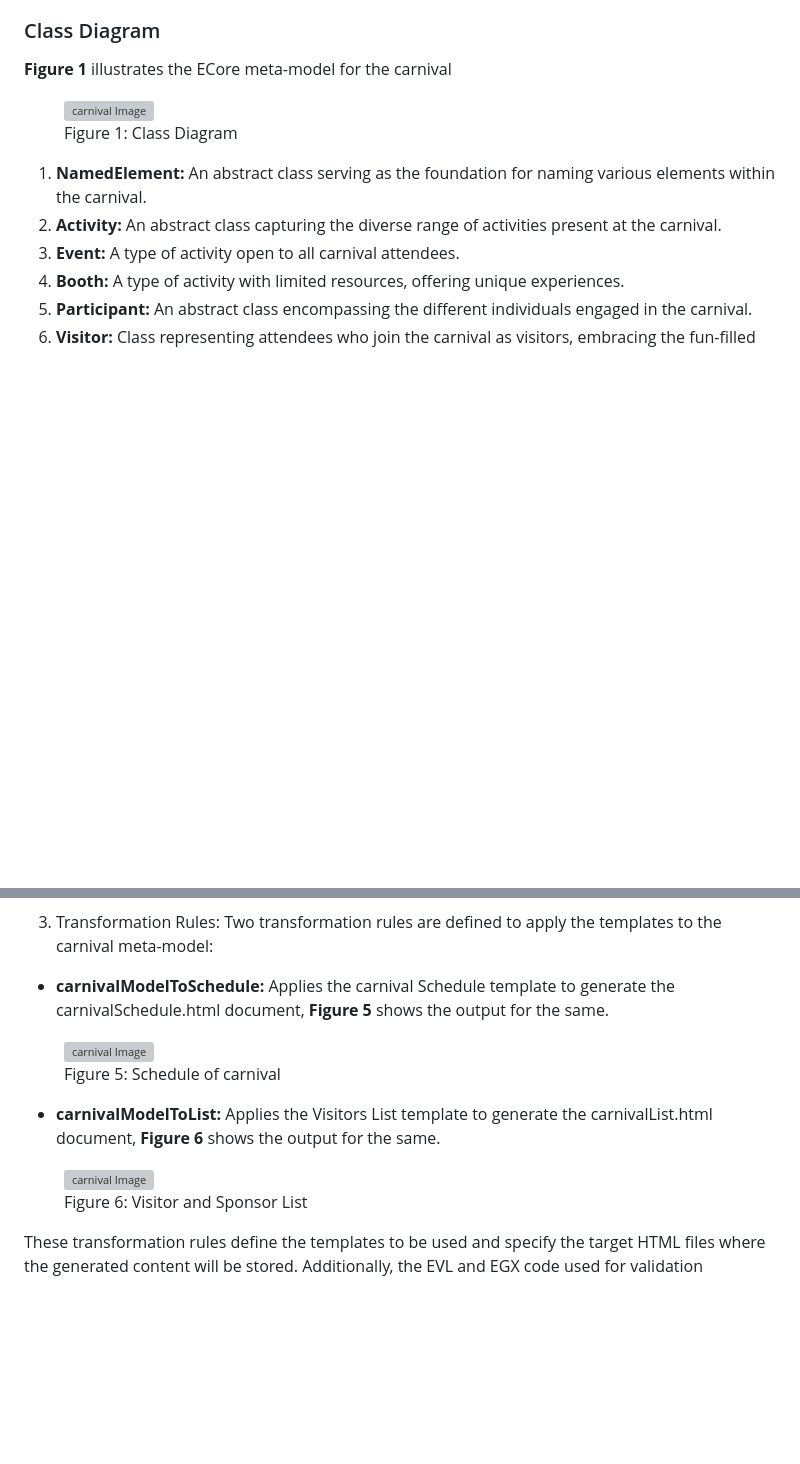
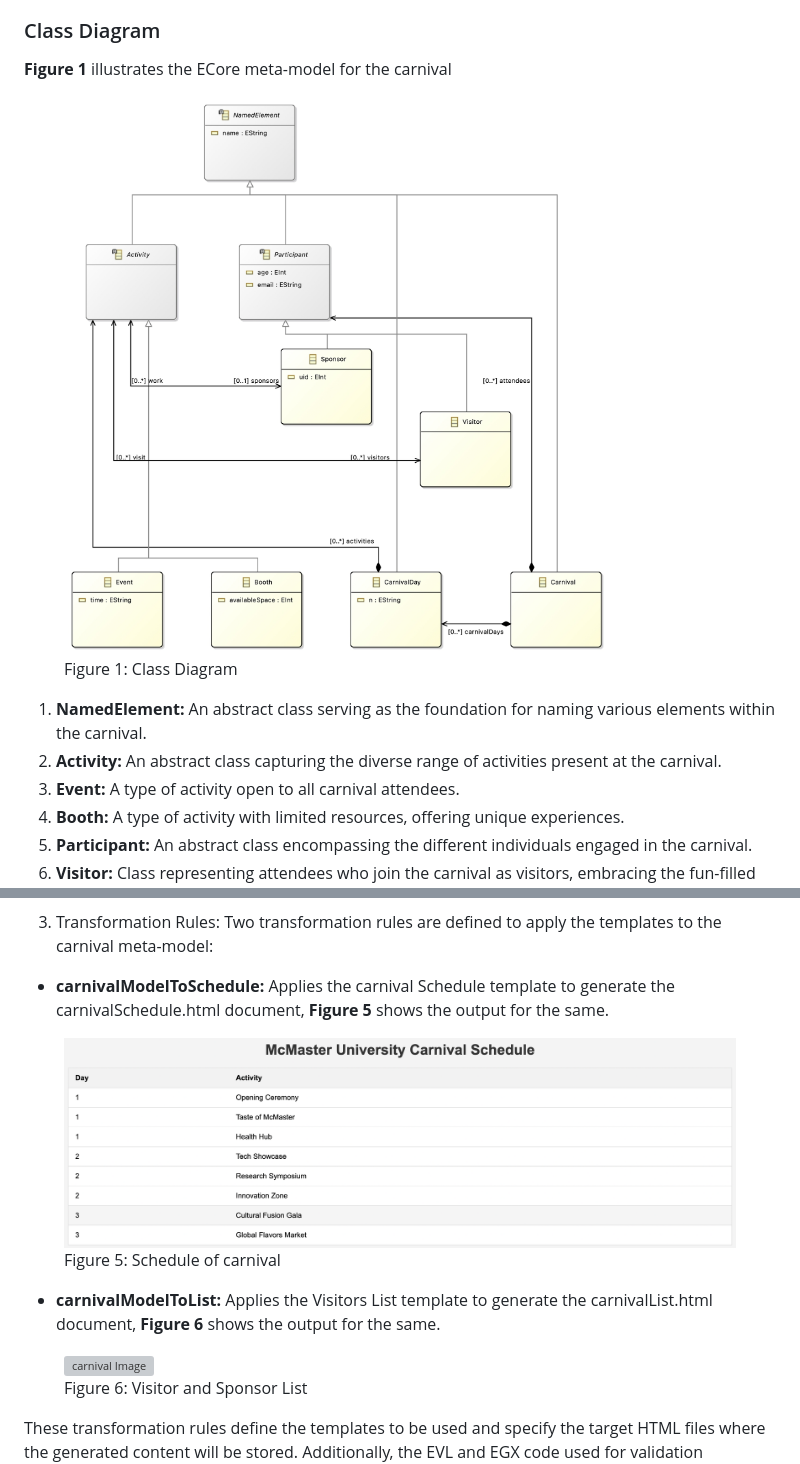
Before and after one commit to samkithkjain/cas_703, a Markdown page: readme.md, 2 parts joined by grey strips. GitHub-like rendering; blank space fills up the shorter version; grey boxes are pictures that could not be loaded.

Commit message:
fix image paths in readme

```diff
--- a/readme.md
+++ b/readme.md
@@ -34,7 +34,7 @@ To model the dynamic aspects of the carnival, Emfatic has been used to create th
 ### Class Diagram
 **Figure 1** illustrates the ECore meta-model for the carnival
 <figure>
-  <img src="./workspace/images/carnival_class_diagram.jpg" alt="carnival Image" style="max-width: 65%; height: auto; display: block; margin: 0 auto; border: 1px solid black;">
+  <img src="./documentation/carnival_class_diagram.jpg" alt="carnival Image" style="max-width: 65%; height: auto; display: block; margin: 0 auto; border: 1px solid black;">
   <figcaption style="text-align:center;">Figure 1: Class Diagram</figcaption>
 </figure>
 
@@ -167,7 +167,7 @@ The carnival Schedule HTML template generates a document presenting the schedule
 Two transformation rules are defined to apply the templates to the carnival meta-model:
 - **carnivalModelToSchedule:** Applies the carnival Schedule template to generate the carnivalSchedule.html document, **Figure 5** shows the output for the same.
 <figure>
-  <img src="./workspace/images/schedule_html.png" alt="carnival Image" style="max-width: 90%; height: auto; display: block; margin: 0 auto; border: 1px solid black;">
+  <img src="./documentation/schedule_html.png" alt="carnival Image" style="max-width: 90%; height: auto; display: block; margin: 0 auto; border: 1px solid black;">
   <figcaption style="text-align:center;">Figure 5: Schedule of carnival</figcaption>
 </figure>
 
```
Also changed, not shown: other parts of readme.md (+4 -4 lines).
